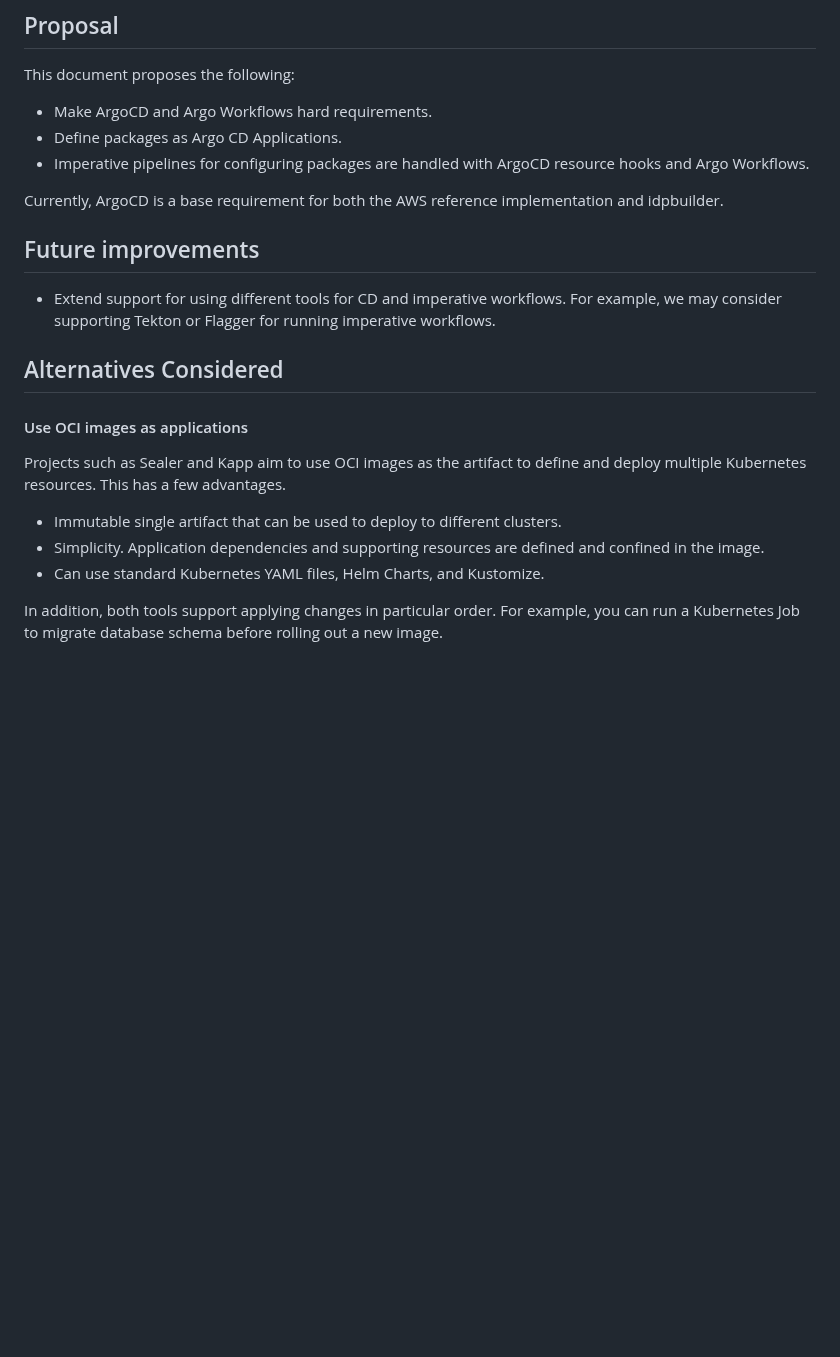
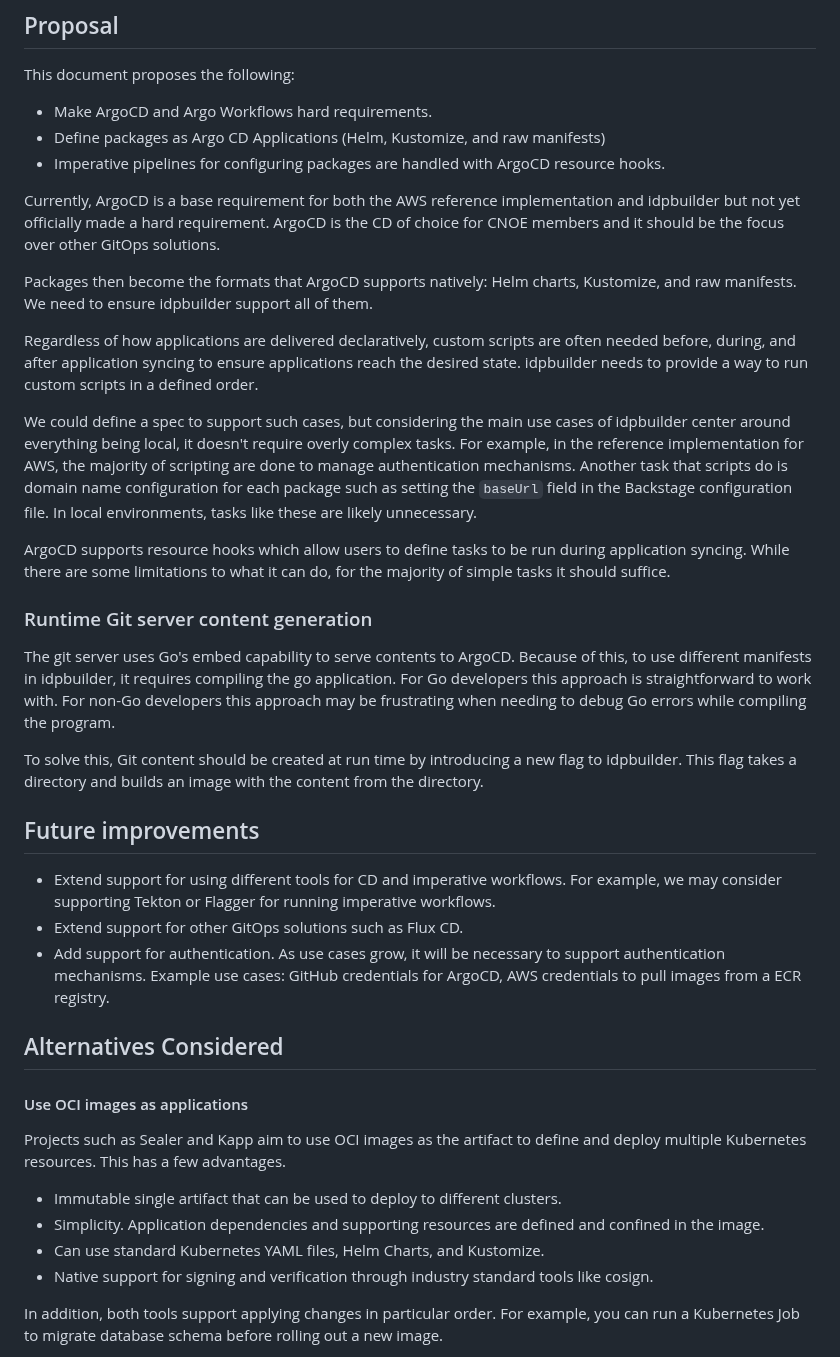
Before and after one commit to cnoe-io/idpbuilder, a Markdown page: docs/pluggable-packages.md, the part around one of its changes. Drawn GitHub-style; blank space fills up the shorter version.

Commit message:
add more content
Signed-off-by: Manabu Mccloskey <manabu.mccloskey@gmail.com>

```diff
--- a/docs/pluggable-packages.md
+++ b/docs/pluggable-packages.md
@@ -29,15 +29,31 @@ The proposal in this document should:
 
 This document proposes the following:
 - Make ArgoCD and Argo Workflows hard requirements.
-- Define packages as Argo CD Applications.
-- Imperative pipelines for configuring packages are handled with ArgoCD resource hooks and Argo Workflows.
+- Define packages as Argo CD Applications (Helm, Kustomize, and raw manifests)
+- Imperative pipelines for configuring packages are handled with ArgoCD resource hooks.
 
-Currently, ArgoCD is a base requirement for both the AWS reference implementation and idpbuilder.
+Currently, ArgoCD is a base requirement for both the AWS reference implementation and idpbuilder but not yet officially made a hard requirement. ArgoCD is the CD of choice for CNOE members and it should be the focus over other GitOps solutions.
+
+Packages then become the formats that ArgoCD supports natively: Helm charts, Kustomize, and raw manifests. We need to ensure idpbuilder support all of them.
+
+Regardless of how applications are delivered declaratively, custom scripts are often needed before, during, and after application syncing to ensure applications reach the desired state. idpbuilder needs to provide a way to run custom scripts in a defined order.
+
+We could define a spec to support such cases, but considering the main use cases of idpbuilder center around everything being local, it doesn't require overly complex tasks. For example, in the reference implementation for AWS, the majority of scripting are done to manage authentication mechanisms. Another task that scripts do is domain name configuration for each package such as setting the `baseUrl` field in the Backstage configuration file. In local environments, tasks like these are likely unnecessary.
+
+ArgoCD supports resource hooks which allow users to define tasks to be run during application syncing. While there are some limitations to what it can do, for the majority of simple tasks it should suffice.
+
+### Runtime Git server content generation
+
+The git server uses Go's embed capability to serve contents to ArgoCD.  Because of this, to use different manifests in idpbuilder, it requires compiling the go application. For Go developers this approach is straightforward to work with. For non-Go developers this approach may be frustrating when needing to debug Go errors while compiling the program.
+
+To solve this, Git content should be created at run time by introducing a new flag to idpbuilder. This flag takes a directory and builds an image with the content from the directory.
 
 
 ## Future improvements
 
 - Extend support for using different tools for CD and imperative workflows. For example, we may consider supporting Tekton or Flagger for running imperative workflows.
+- Extend support for other GitOps solutions such as Flux CD.
+- Add support for authentication. As use cases grow, it will be necessary to support authentication mechanisms. Example use cases: GitHub credentials for ArgoCD, AWS credentials to pull images from a ECR registry.
 
 ## Alternatives Considered
 
@@ -48,6 +64,7 @@ Projects such as Sealer and Kapp aim to use OCI images as the artifact to define
 - Immutable single artifact that can be used to deploy to different clusters.
 - Simplicity. Application dependencies and supporting resources are defined and confined in the image.
 - Can use standard Kubernetes YAML files, Helm Charts, and Kustomize.
+- Native support for signing and verification through industry standard tools like cosign.
 
 In addition, both tools support applying changes in particular order. For example, you can run a Kubernetes Job to migrate database schema before rolling out a new image.
 
```
Also changed, not shown: other parts of docs/pluggable-packages.md (+38 -0 lines).
